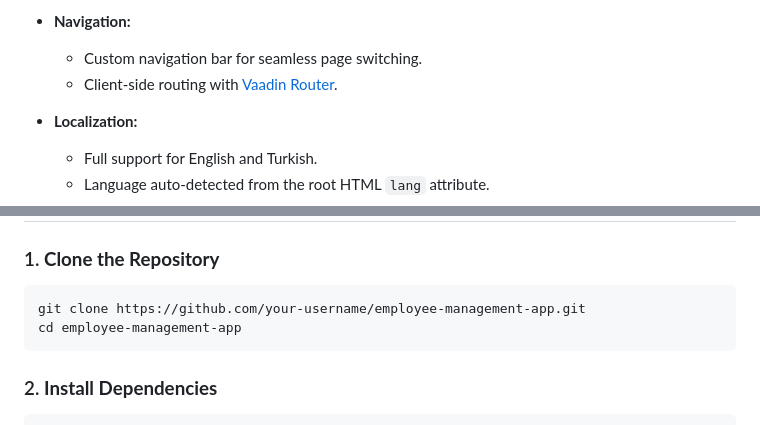
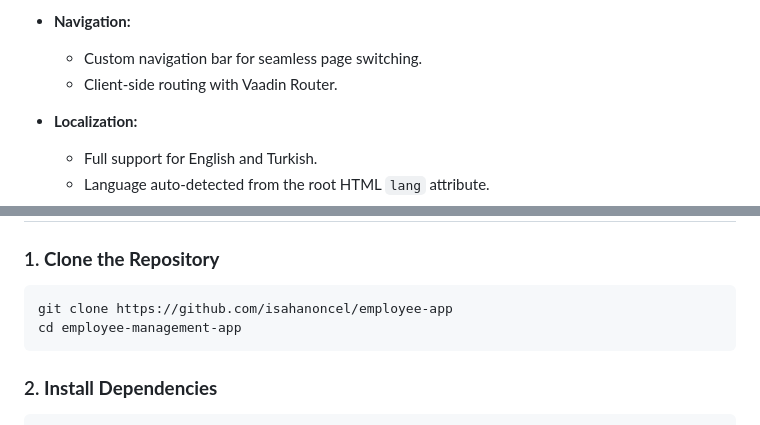
Before and after one commit to isahanoncel/employee-app, a Markdown page: README.md, 2 parts joined by grey strips. GitHub-like rendering.

````diff
--- a/README.md
+++ b/README.md
@@ -32,7 +32,7 @@ This project is a modern, fully tested **Employee Management Application** built
 
 - **Navigation:**
   - Custom navigation bar for seamless page switching.
-  - Client-side routing with [Vaadin Router](https://vaadin.github.io/vaadin-router/).
+  - Client-side routing with Vaadin Router.
 
 - **Localization:**
   - Full support for English and Turkish.
@@ -78,7 +78,7 @@ This project is a modern, fully tested **Employee Management Application** built
 
 ### 1. **Clone the Repository**
 ```sh
-git clone https://github.com/your-username/employee-management-app.git
+git clone https://github.com/isahanoncel/employee-app
 cd employee-management-app
 ```
 
````
